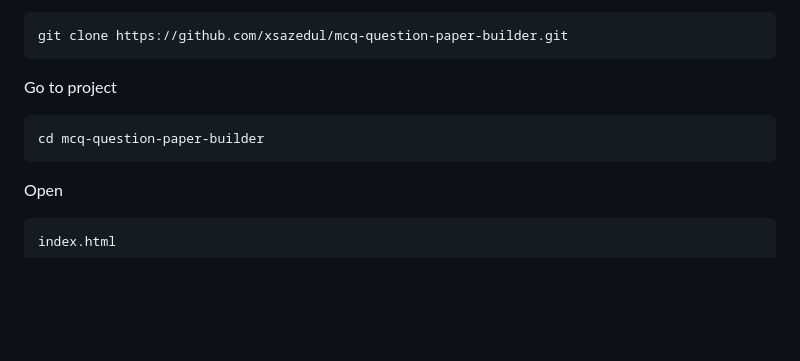
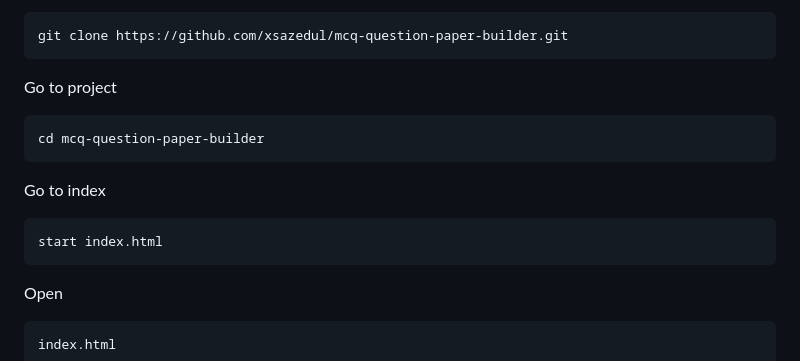
Before and after one commit to xsazedul/MCQ-Question-Paper-Builder, a Markdown page: README.md, the part around the change. Drawn GitHub-style; blank space fills up the shorter version.

````diff
--- a/README.md
+++ b/README.md
@@ -168,6 +168,12 @@ Go to project
 cd mcq-question-paper-builder
 ```
 
+Go to index
+
+```bash
+start index.html
+```
+
 Open
 
 ```
````
